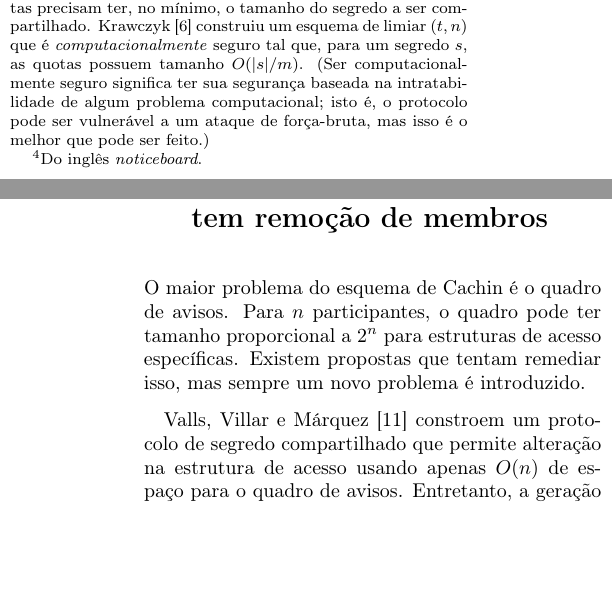
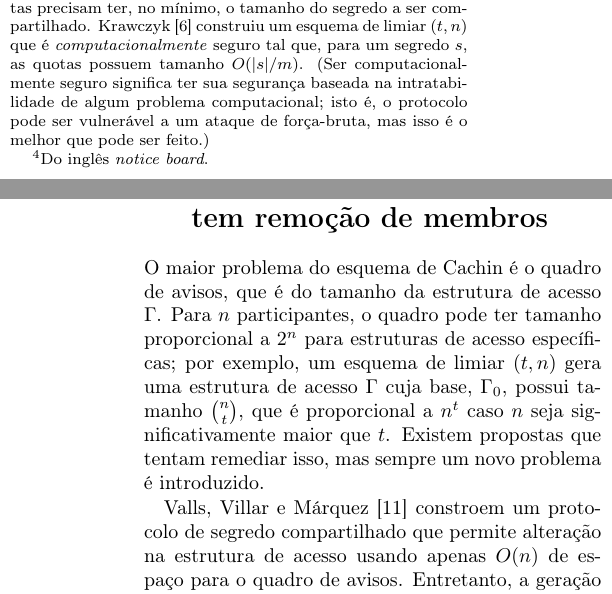
Before and after one commit to royertiago/INE5429, a LaTeX paper (final/e1.tex): two parts of the columns of pages 3 and 5 of 6, joined at a grey line, cut so that both start at the same text, the shorter picture padded with empty space. Compiled offline with pdfLaTeX.

Commit message:
final/e1.tex: Extendida explicação da intratabilidade.

```diff
--- a/final/e1.tex
+++ b/final/e1.tex
@@ -334,7 +334,7 @@ Todos os algoritmos analisados (\cite{
 })
 adicionam informação pública ao protocolo
 por meio de um \emph{quadro de avisos}\footnote{
-    Do inglês \emph{noticeboard}.
+    Do inglês \emph{notice board}.
 }.
 Para obter acesso ao segredo,
 além de juntar $t$ quotas,
@@ -479,10 +479,17 @@ proposta por Pinch~\cite{Pinch1996}.
 
 \section{Outros esquemas que permitem remoção de membros}
 
-O maior problema do esquema de Cachin é o quadro de avisos.
+O maior problema do esquema de Cachin é o quadro de avisos,
+que é do tamanho da estrutura de acesso $\Gamma$.
 Para $n$ participantes,
 o quadro pode ter tamanho proporcional a $2^n$
-para estruturas de acesso específicas.
+para estruturas de acesso específicas;
+por exemplo,
+um esquema de limiar $(t, n)$
+gera uma estrutura de acesso $\Gamma$
+cuja base, $\Gamma_0$,
+possui tamanho $\binom n t$,
+que é proporcional a $n^t$ caso $n$ seja significativamente maior que $t$.
 Existem propostas que tentam remediar isso,
 mas sempre um novo problema é introduzido.
 
```
